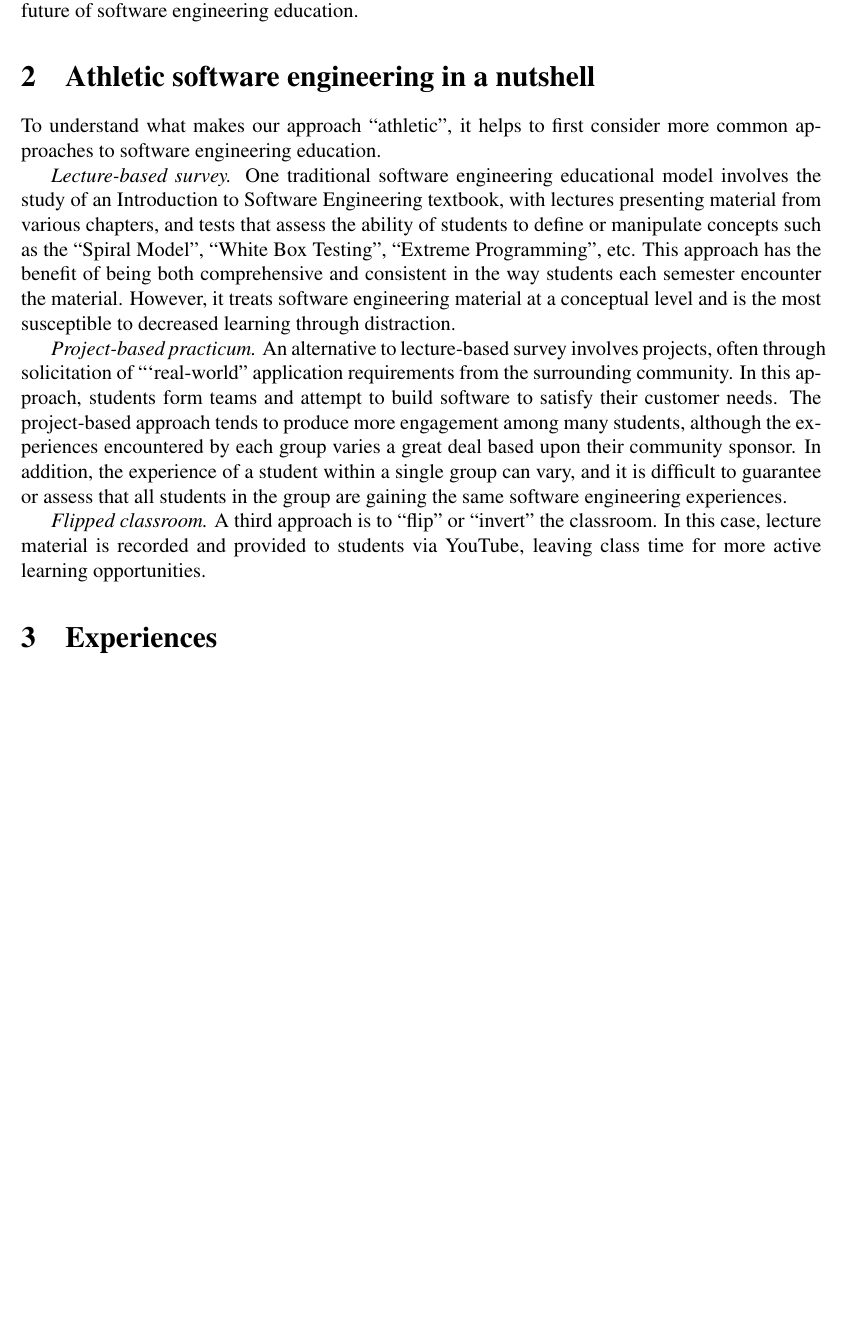
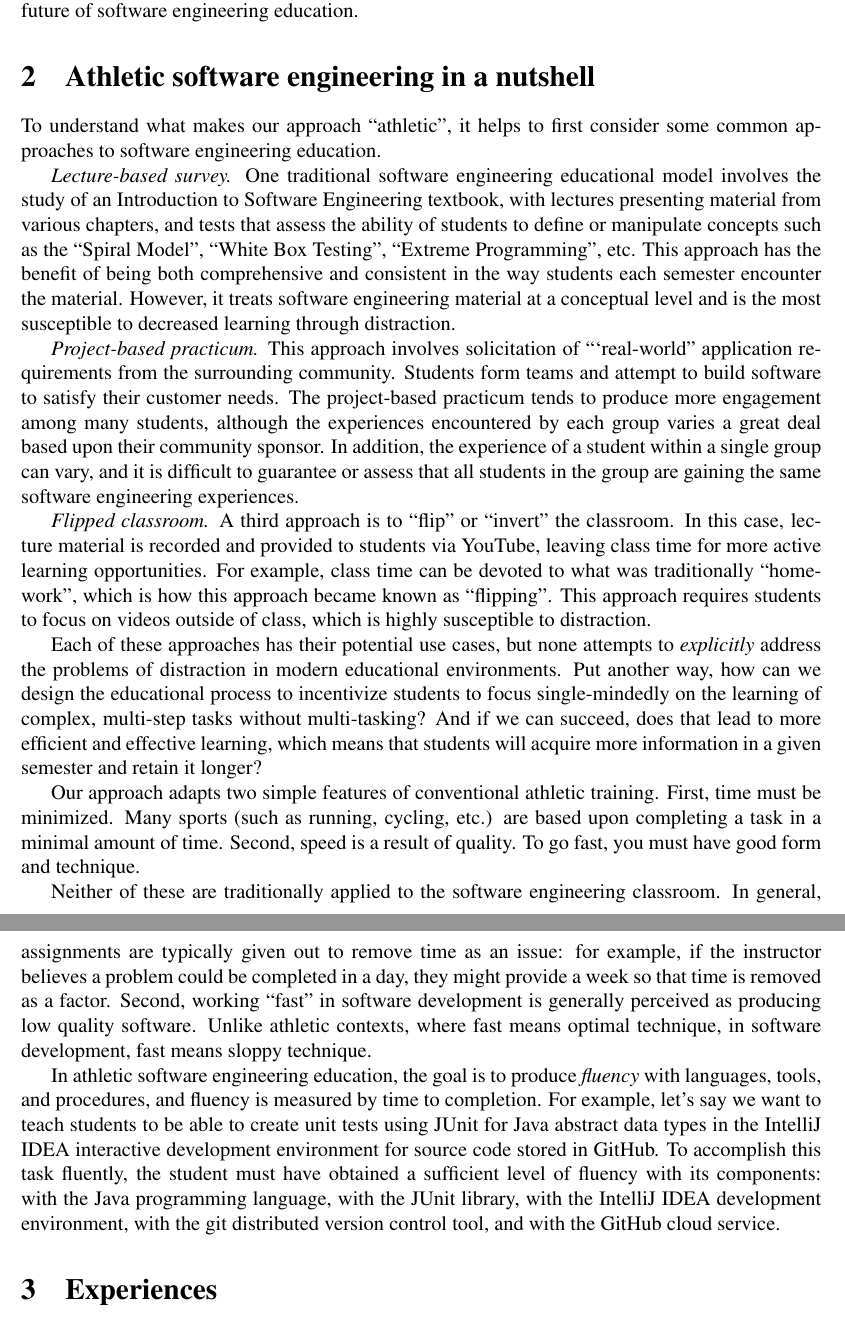
Before and after one commit to philipmjohnson/ase, a LaTeX document (paper.tex, which reads paper-ase-overview.tex): part of page 2 of 3 before the commit and two parts of pages 2 and 3 of 3 after it, the two joined at a grey line, cut so that both start at the same text, the shorter picture padded with empty space. Compiled offline with pdfLaTeX.

Commit message:
Adding more about ASE overview

````diff
--- a/paper-ase-overview.tex
+++ b/paper-ase-overview.tex
@@ -1,9 +1,17 @@
 \section{Athletic software engineering in a nutshell}
 
-To understand what makes our approach ``athletic'', it helps to first consider more common approaches to software engineering education.
+To understand what makes our approach ``athletic'', it helps to first consider some common approaches to software engineering education.
 
 {\em Lecture-based survey.}  One traditional software engineering educational model involves the study of an Introduction to Software Engineering textbook, with lectures presenting material from various chapters, and tests that assess the ability of students to define or manipulate concepts such as the ``Spiral Model'', ``White Box Testing'', ``Extreme Programming'', etc. This approach has the benefit of being both comprehensive and consistent in the way students each semester encounter the material. However, it treats software engineering material at a conceptual level and is the most susceptible to decreased learning through distraction.
 
-{\em Project-based practicum.}  An alternative to lecture-based survey involves projects, often through solicitation of ```real-world'' application requirements from the surrounding community.  In this approach, students form teams and attempt to build software to satisfy their customer needs.  The project-based approach tends to produce more engagement among many students, although the experiences encountered by each group varies a great deal based upon their community sponsor. In addition, the experience of a student within a single group can vary, and it is difficult to guarantee or assess that all students in the group are gaining the same software engineering experiences.
+{\em Project-based practicum.}  This approach involves solicitation of ```real-world'' application requirements from the surrounding community.  Students form teams and attempt to build software to satisfy their customer needs.  The project-based practicum tends to produce more engagement among many students, although the experiences encountered by each group varies a great deal based upon their community sponsor. In addition, the experience of a student within a single group can vary, and it is difficult to guarantee or assess that all students in the group are gaining the same software engineering experiences.
 
-{\em Flipped classroom.}  A third approach is to ``flip'' or ``invert'' the classroom. In this case, lecture material is recorded and provided to students via YouTube, leaving class time for more active learning opportunities.
+{\em Flipped classroom.}  A third approach is to ``flip'' or ``invert'' the classroom. In this case, lecture material is recorded and provided to students via YouTube, leaving class time for more active learning opportunities. For example, class time can be devoted to what was traditionally ``homework'', which is how this approach became known as ``flipping''.  This approach requires students to focus on videos outside of class, which is highly susceptible to distraction.
+
+Each of these approaches has their potential use cases, but none attempts to {\em explicitly} address the problems of distraction in modern educational environments. Put another way, how can we design the educational process to incentivize students to focus single-mindedly on the learning of complex, multi-step tasks without multi-tasking?  And if we can succeed, does that lead to more efficient and effective learning, which means that students will acquire more information in a given semester and retain it longer?
+
+Our approach adapts two simple features of conventional athletic training. First, time must be minimized.  Many sports (such as running, cycling, etc.) are based upon completing a task in a minimal amount of time.  Second, speed is a result of quality. To go fast, you must have good form and technique.
+
+Neither of these are traditionally applied to the software engineering classroom. In general, assignments are typically given out to remove time as an issue: for example, if the instructor believes a problem could be completed in a day, they might provide a week so that time is removed as a factor.  Second, working ``fast'' in software development is generally perceived as producing low quality software. Unlike athletic contexts, where fast means optimal technique, in software development, fast means sloppy technique.
+
+In athletic software engineering education, the goal is to produce {\em fluency} with languages, tools, and procedures, and fluency is measured by time to completion. For example, let's say we want to teach students to be able to create unit tests using JUnit for Java abstract data types in the IntelliJ IDEA interactive development environment for source code stored in GitHub. To accomplish this task fluently, the student must have obtained a sufficient level of fluency with its components: with the Java programming language, with the JUnit library, with the IntelliJ IDEA development environment, with the git distributed version control tool, and with the GitHub cloud service.
````
